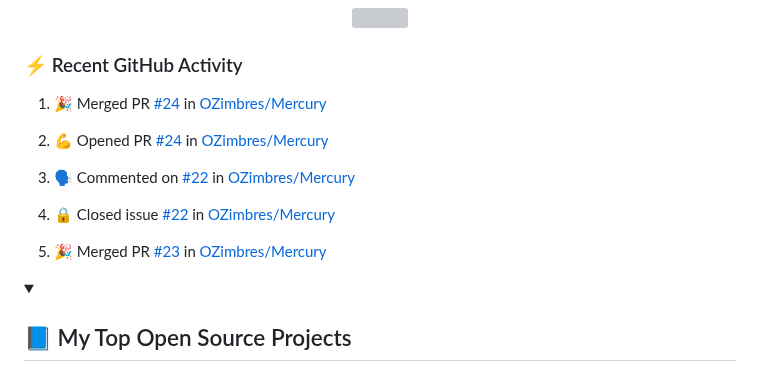
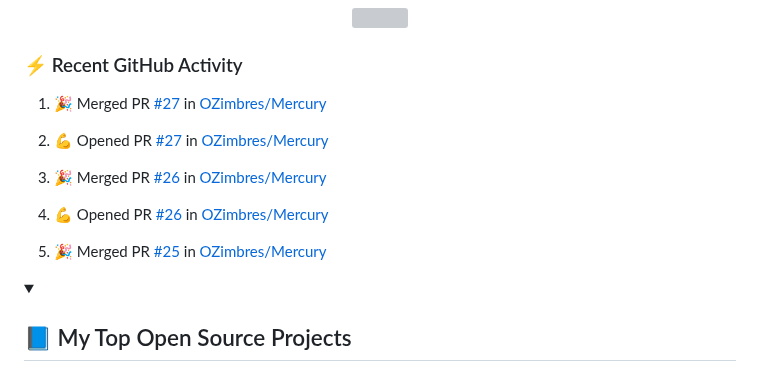
Before and after one commit to LoriaLawrenceZ/LoriaLawrenceZ, a Markdown page: README.md, the part around the change. Rendered like a GitHub page; grey boxes are pictures that could not be loaded.

Commit message:
:zap: Update README with the recent activity

```diff
--- a/README.md
+++ b/README.md
@@ -63,15 +63,15 @@
   <!-- https://github.com/jamesgeorge007/github-activity-readme -->
   <!--START_SECTION:activity-->
 
-1. 🎉 Merged PR [#24](https://github.com/OZimbres/Mercury/pull/24) in [OZimbres/Mercury](https://github.com/OZimbres/Mercury)
+1. 🎉 Merged PR [#27](https://github.com/OZimbres/Mercury/pull/27) in [OZimbres/Mercury](https://github.com/OZimbres/Mercury)
 
-2. 💪 Opened PR [#24](https://github.com/OZimbres/Mercury/pull/24) in [OZimbres/Mercury](https://github.com/OZimbres/Mercury)
+2. 💪 Opened PR [#27](https://github.com/OZimbres/Mercury/pull/27) in [OZimbres/Mercury](https://github.com/OZimbres/Mercury)
 
-3. 🗣 Commented on [#22](https://github.com/OZimbres/Mercury/issues/22#issuecomment-2314581926) in [OZimbres/Mercury](https://github.com/OZimbres/Mercury)
+3. 🎉 Merged PR [#26](https://github.com/OZimbres/Mercury/pull/26) in [OZimbres/Mercury](https://github.com/OZimbres/Mercury)
 
-4. 🔒 Closed issue [#22](https://github.com/OZimbres/Mercury/issues/22) in [OZimbres/Mercury](https://github.com/OZimbres/Mercury)
+4. 💪 Opened PR [#26](https://github.com/OZimbres/Mercury/pull/26) in [OZimbres/Mercury](https://github.com/OZimbres/Mercury)
 
-5. 🎉 Merged PR [#23](https://github.com/OZimbres/Mercury/pull/23) in [OZimbres/Mercury](https://github.com/OZimbres/Mercury)
+5. 🎉 Merged PR [#25](https://github.com/OZimbres/Mercury/pull/25) in [OZimbres/Mercury](https://github.com/OZimbres/Mercury)
   <!--END_SECTION:activity-->
 
 </details>
```
